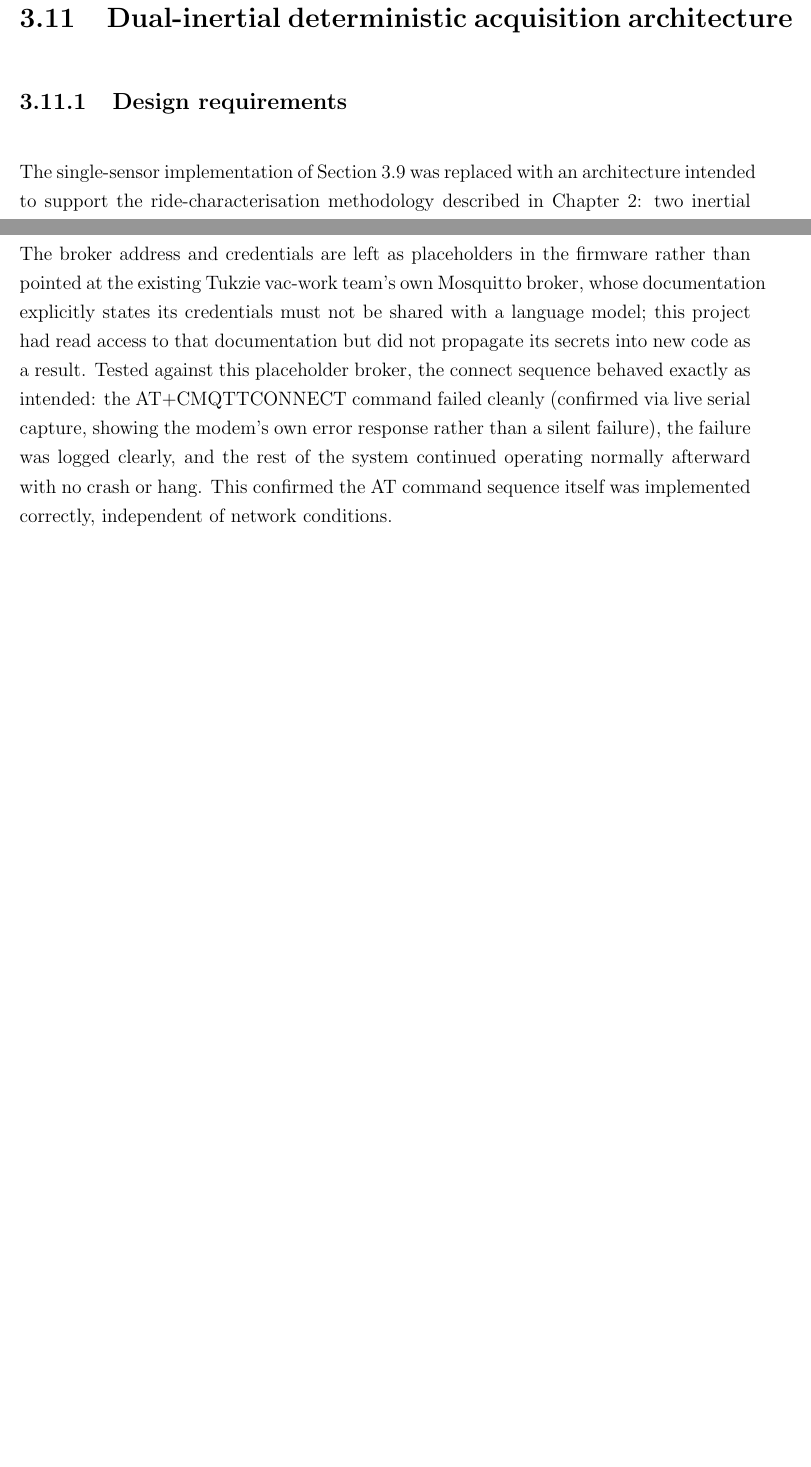
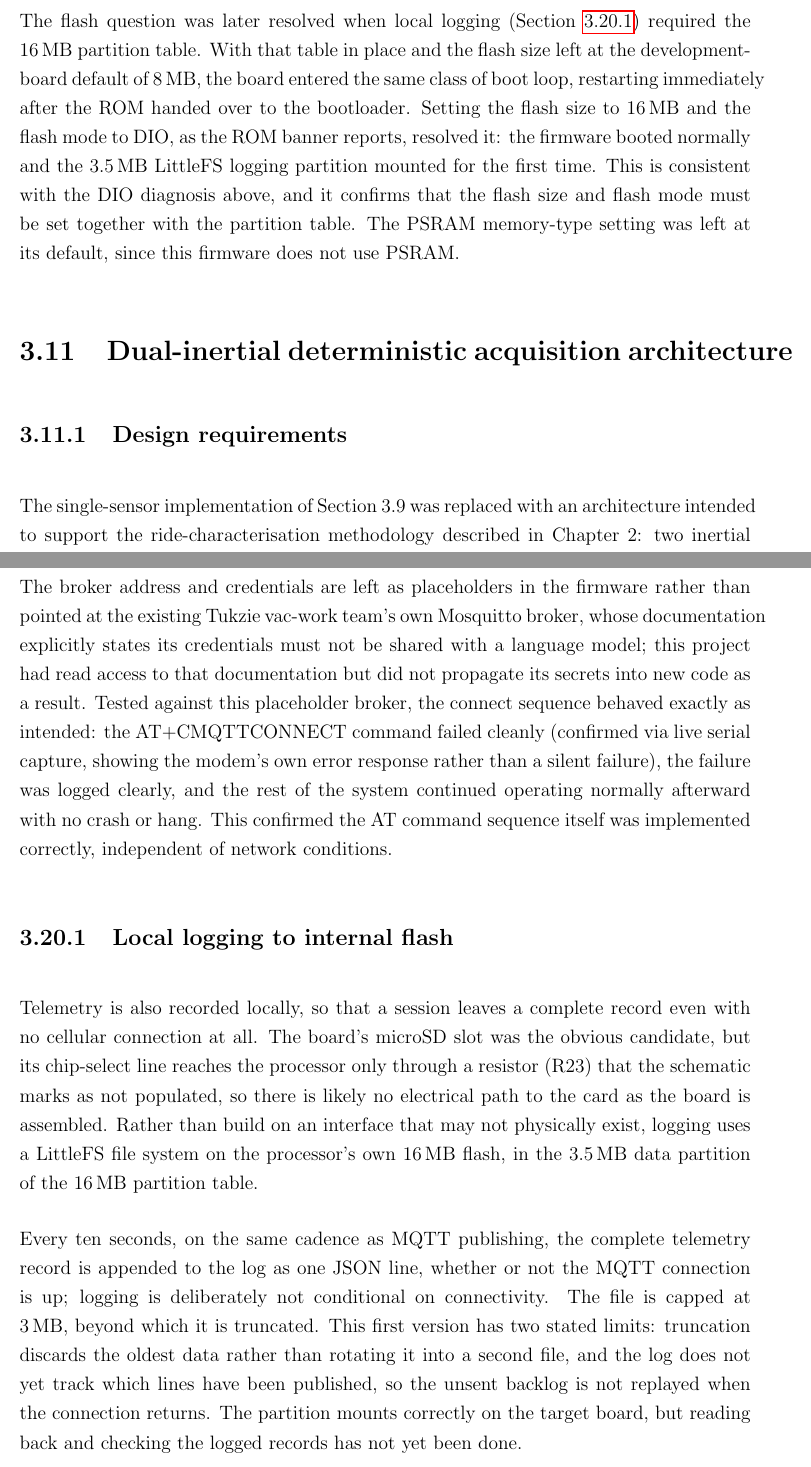
Before and after one commit to 0geder/Tukzie-HPEC-HUD, a LaTeX thesis (Report/Project Report Template.tex, which reads Report/Methodology.tex): two parts of pages 35 and 62 of 78 before the commit and two parts of pages 35 and 63 of 79 after it, joined at a grey line, cut at the place of the change, the shorter picture padded with empty space. Compiled offline with pdfLaTeX.

Commit message:
Report: document dual-IMU fusion with live results, local flash logging, and the flash-config boot-loop fix

```diff
--- a/Report/Methodology.tex
+++ b/Report/Methodology.tex
@@ -120,6 +120,8 @@ Direct hardware identification via the upload tool's own chip-detection routine
 Given this evidence, the working stock configuration was retained rather than continuing to pursue the flash and PSRAM expansion during this development session. This was a deliberate, time-bounded decision rather than an unresolved fault: at the time of testing, firmware flash usage was approximately 9\% of the default 3.2\,MB application partition, so the additional flash and PSRAM capacity was not required for the acquisition architecture described in this chapter. Recovering the full 16\,MB flash and 8\,MB PSRAM is retained as identified future work, with a dual-I/O flash and octal-I/O PSRAM configuration (\texttt{dio\_opi}) identified as the next configuration to test, on the basis of the DIO evidence above.
 
 This process is reported in full, including the unsuccessful configuration attempts, because the diagnostic method (isolating a single hardware/software boot fault by reverting one configuration variable at a time and using an independent, tool-level hardware read to check an assumption) was the substantive engineering outcome, distinct from whether the specific PSRAM configuration ultimately succeeded on the first attempt.
+
+The flash question was later resolved when local logging (Section~\ref{sec:local-logging}) required the 16\,MB partition table. With that table in place and the flash size left at the development-board default of 8\,MB, the board entered the same class of boot loop, restarting immediately after the ROM handed over to the bootloader. Setting the flash size to 16\,MB and the flash mode to DIO, as the ROM banner reports, resolved it: the firmware booted normally and the 3.5\,MB LittleFS logging partition mounted for the first time. This is consistent with the DIO diagnosis above, and it confirms that the flash size and flash mode must be set together with the partition table. The PSRAM memory-type setting was left at its default, since this firmware does not use PSRAM.
 
 \section{Dual-inertial deterministic acquisition architecture}
 \label{sec:dual-imu-architecture}
@@ -498,6 +509,13 @@ A networking task, running inside the existing modem-handling task rather than a
 
 The broker address and credentials are left as placeholders in the firmware rather than pointed at the existing Tukzie vac-work team's own Mosquitto broker, whose documentation explicitly states its credentials must not be shared with a language model; this project had read access to that documentation but did not propagate its secrets into new code as a result. Tested against this placeholder broker, the connect sequence behaved exactly as intended: the AT+CMQTTCONNECT command failed cleanly (confirmed via live serial capture, showing the modem's own error response rather than a silent failure), the failure was logged clearly, and the rest of the system continued operating normally afterward with no crash or hang. This confirmed the AT command sequence itself was implemented correctly, independent of network conditions.
 
+\subsection{Local logging to internal flash}
+\label{sec:local-logging}
+
+Telemetry is also recorded locally, so that a session leaves a complete record even with no cellular connection at all. The board's microSD slot was the obvious candidate, but its chip-select line reaches the processor only through a resistor (R23) that the schematic marks as not populated, so there is likely no electrical path to the card as the board is assembled. Rather than build on an interface that may not physically exist, logging uses a LittleFS file system on the processor's own 16\,MB flash, in the 3.5\,MB data partition of the 16\,MB partition table.
+
+Every ten seconds, on the same cadence as MQTT publishing, the complete telemetry record is appended to the log as one JSON line, whether or not the MQTT connection is up; logging is deliberately not conditional on connectivity. The file is capped at 3\,MB, beyond which it is truncated. This first version has two stated limits: truncation discards the oldest data rather than rotating it into a second file, and the log does not yet track which lines have been published, so the unsent backlog is not replayed when the connection returns. The partition mounts correctly on the target board, but reading back and checking the logged records has not yet been done.
+
 \subsection{End-to-end validation against a real broker}
 
 With the full-system integration described in Section~\ref{sec:full-system-integration}, the modem was observed reaching genuine LTE registration: \texttt{AT+CPSI?} returned \texttt{LTE,Online} against a real mobile network operator's PLMN code, and \texttt{AT+CREG?}/\texttt{AT+CGREG?} both reported registered status. This registration was observed to be intermittent across repeated boot sequences in this indoor bench-testing location, in at least one case dropping mid-sequence (\texttt{+CGEV: NW PDN DEACT}) immediately before the MQTT connect attempt, which is reported honestly here as bench-test behaviour rather than smoothed over, since it is directly relevant to how reliably this subsystem could be expected to behave once mounted on the vehicle and moving through areas of varying signal strength.
```
Also changed, not shown: Report/OKTSAM001 SW7 Report Draft.pdf, Report/Methodology.tex (9 more changed lines).
